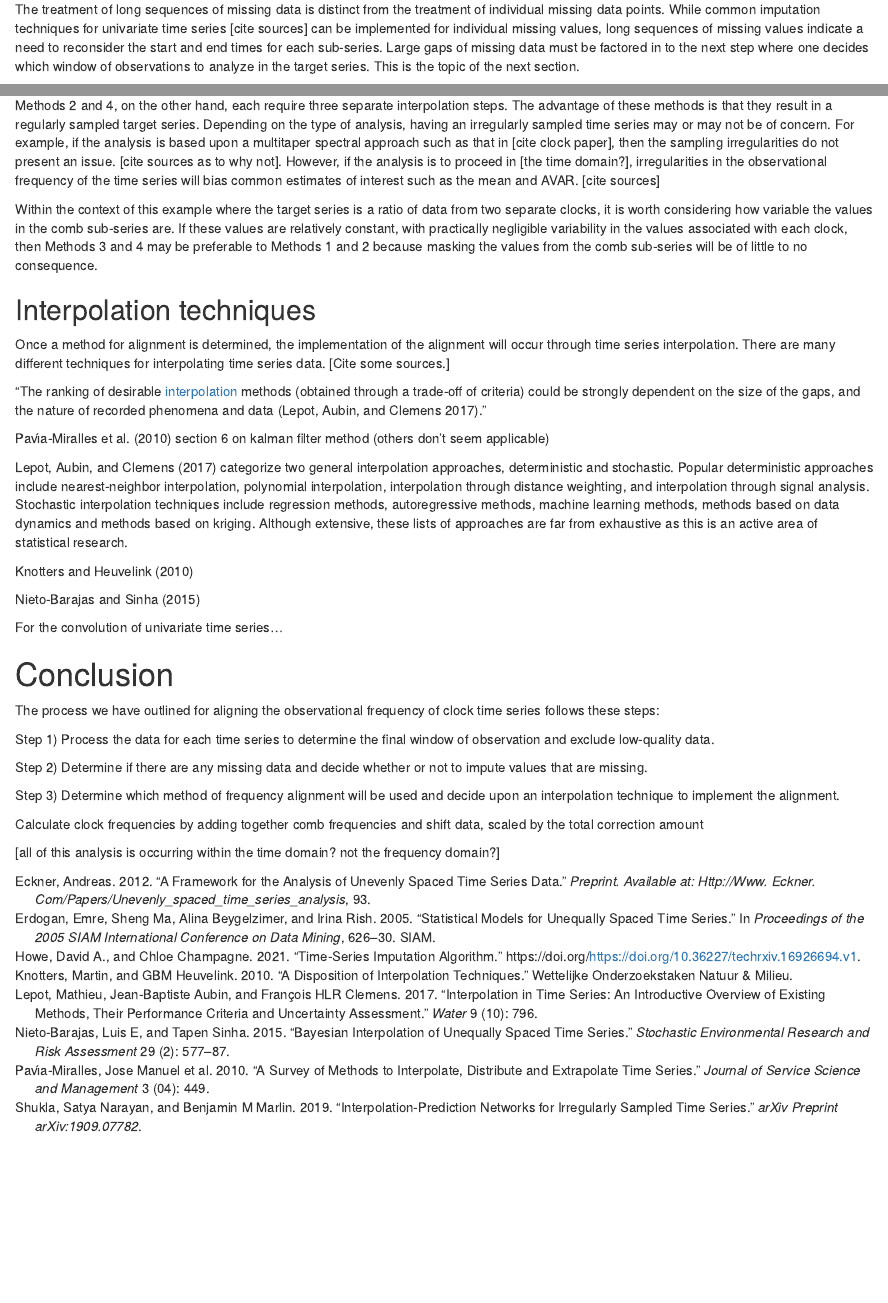
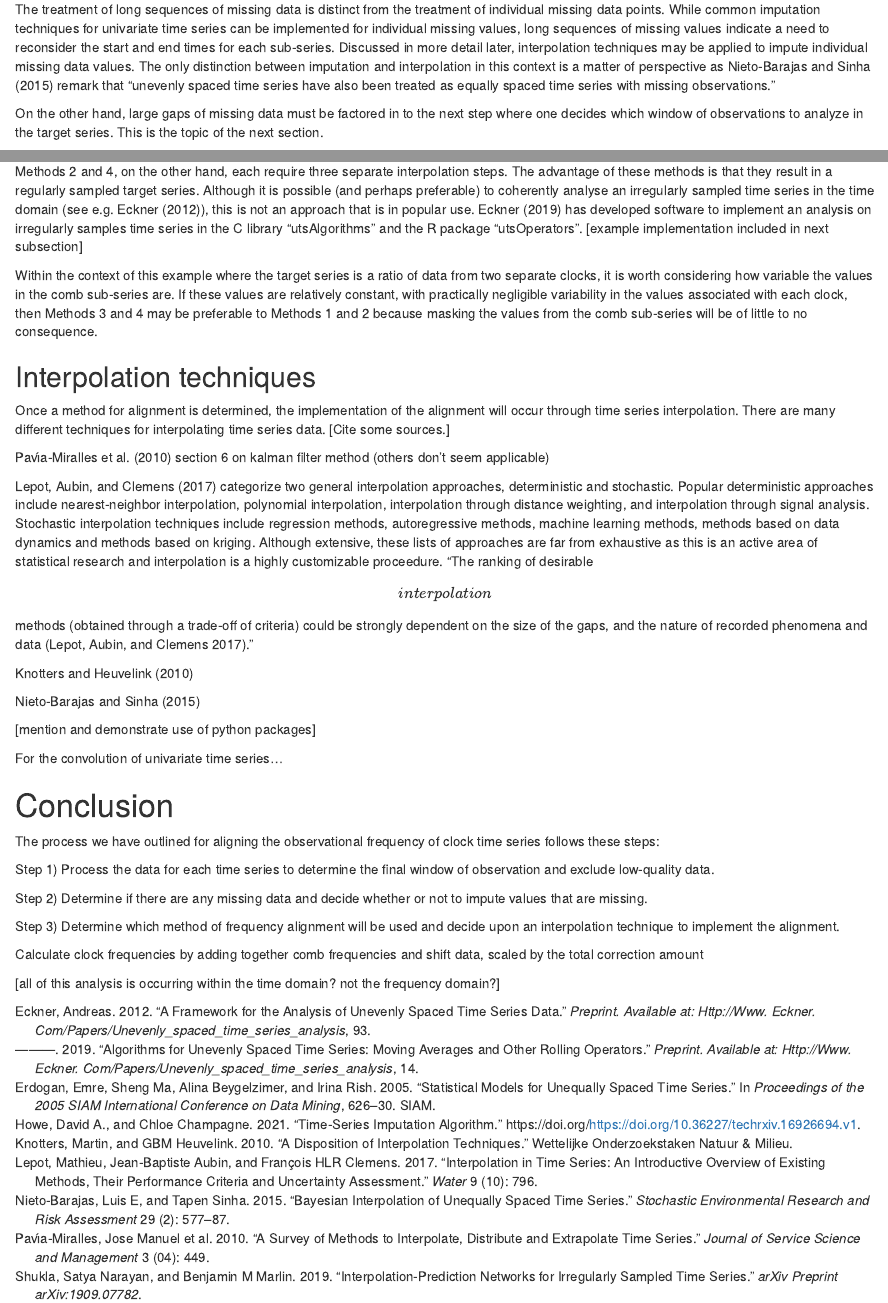
Before and after one commit to caitberry/atomic-clock, an R Markdown document (st-interp/NIST_TN/interp-impute-TN.Rmd): the page in a window 1100 px wide, from 1750 px down, and a second part further down, joined at a grey line. Rendered offline with R 4.5, knitr and Pandoc, with nearby package versions; drawn as R Markdown's standard HTML page in place of the format the file asks for.

Commit message:
update interp-impute-TN.Rmd

````diff
--- a/st-interp/NIST_TN/References.bib
+++ b/st-interp/NIST_TN/References.bib
@@ -4,6 +4,14 @@
   journal={Preprint. Available at: http://www. eckner. com/papers/unevenly\_spaced\_time\_series\_analysis},
   pages={93},
   year={2012}
+}
+
+@article{eckner2019,
+  title={Algorithms for Unevenly Spaced Time Series: Moving Averages and Other Rolling Operators},
+  author={Eckner, Andreas},
+  journal={Preprint. Available at: http://www. eckner. com/papers/unevenly\_spaced\_time\_series\_analysis},
+  pages={14},
+  year={2019}
 }
 
 @inproceedings{erdogan2005,
--- a/st-interp/NIST_TN/interp-impute-TN.Rmd
+++ b/st-interp/NIST_TN/interp-impute-TN.Rmd
@@ -78,7 +78,9 @@ msno.matrix(time_series_data)
 plt.show()
 ```
 
-The treatment of long sequences of missing data is distinct from the treatment of individual missing data points. While common imputation techniques for univariate time series [cite sources] can be implemented for individual missing values, long sequences of missing values indicate a need to reconsider the start and end times for each sub-series. Large gaps of missing data must be factored in to the next step where one decides which window of observations to analyze in the target series. This is the topic of the next section.
+The treatment of long sequences of missing data is distinct from the treatment of individual missing data points. While common imputation techniques for univariate time series can be implemented for individual missing values, long sequences of missing values indicate a need to reconsider the start and end times for each sub-series. Discussed in more detail later, interpolation techniques may be applied to impute individual missing data values. The only distinction between imputation and interpolation in this context is a matter of perspective as @nieto2015 remark that "unevenly spaced time series have also been treated as equally spaced time series with missing observations."
+
+On the other hand, large gaps of missing data must be factored in to the next step where one decides which window of observations to analyze in the target series. This is the topic of the next section.
 
 [Add note of caution about how keeping missing data until end is not advisable.]
 
@@ -166,7 +168,8 @@ Note that none of the methods listed above suggest realigning a high frequency s
 <!---Although it is listed above for the sake of completeness, Method 2 is inferior to the other methods because it results in an irregularly sampled time series and it requires three separate interpolation steps. In comparison,-->
 Methods 1 and 3 only require two separate interpolation steps. The drawback of these two methods, however is that the resulting time series is still irregularly observed. "A comparative analysis of time series is not feasible if the observation times are different @nieto2015." "Any attempt of comparative or associative analysis between... two time series requires them to have both been measured at the same times @nieto2015." However, if the sampling irregularities of the target series are so small that that are practically meaningless, then these approaches are preferable to the others because they require fewer interpolation steps.
 
-Methods 2 and 4, on the other hand, each require three separate interpolation steps. The advantage of these methods is that they result in a regularly sampled target series. Depending on the type of analysis, having an irregularly sampled time series may or may not be of concern. For example, if the analysis is based upon a multitaper spectral approach such as that in [cite clock paper], then the sampling irregularities do not present an issue. [cite sources as to why not]. However, if the analysis is to proceed in [the time domain?], irregularities in the observational frequency of the time series will bias common estimates of interest such as the mean and AVAR. [cite sources]
+Methods 2 and 4, on the other hand, each require three separate interpolation steps. The advantage of these methods is that they result in a regularly sampled target series. Although it is possible (and perhaps preferable) to coherently analyse an irregularly sampled time series in the time domain (see e.g. @eckner2012), this is not an approach that is in popular use. @eckner2019 has developed software to implement an analysis on irregularly samples time series in the C library "utsAlgorithms" and the R package "utsOperators". [example implementation included in next subsection]
+<!---Depending on the type of analysis, having an irregularly sampled time series may or may not be of concern. For example, if the analysis is based upon a multitaper spectral approach such as that in [cite clock paper], then the sampling irregularities do not present an issue. [cite sources as to why not]. However, if the analysis is to proceed in [the time domain?], irregularities in the observational frequency of the time series will bias common estimates of interest such as the mean and AVAR. [cite sources]--->
 
 Within the context of this example where the target series is a ratio of data from two separate clocks, it is worth considering how variable the values in the comb sub-series are. If these values are relatively constant, with practically negligible variability in the values associated with each clock, then Methods 3 and 4 may be preferable to Methods 1 and 2 because masking the values from the comb sub-series will be of little to no consequence.
 
@@ -176,18 +179,18 @@ Within the context of this example where the target series is a ratio of data fr
 
 Once a method for alignment is determined, the implementation of the alignment will occur through time series interpolation. There are many different techniques for interpolating time series data. [Cite some sources.]
 
-"The ranking of desirable [interpolation] methods (obtained through a trade-off of criteria) could be strongly dependent on the size of the gaps, and the nature of recorded phenomena and data [@lepot2017]."
 
 @pavia2010 section 6 on kalman filter method (others don't seem applicable)
 
-@lepot2017 categorize two general interpolation approaches, deterministic and stochastic. Popular deterministic approaches include nearest-neighbor interpolation, polynomial interpolation, interpolation through distance weighting, and interpolation through signal analysis. Stochastic interpolation techniques include regression methods, autoregressive methods, machine learning methods, methods based on data dynamics and methods based on kriging. Although extensive, these lists of approaches are far from exhaustive as this is an active area of statistical research.
+@lepot2017 categorize two general interpolation approaches, deterministic and stochastic. Popular deterministic approaches include nearest-neighbor interpolation, polynomial interpolation, interpolation through distance weighting, and interpolation through signal analysis. Stochastic interpolation techniques include regression methods, autoregressive methods, machine learning methods, methods based on data dynamics and methods based on kriging. Although extensive, these lists of approaches are far from exhaustive as this is an active area of statistical research and interpolation is a highly customizable proceedure. "The ranking of desirable \[interpolation\] methods (obtained through a trade-off of criteria) could be strongly dependent on the size of the gaps, and the nature of recorded phenomena and data [@lepot2017]."
+
 
 @knotters2010
 
 @nieto2015
 
 
-
+[mention and demonstrate use of python packages]
 
 For the convolution of univariate time series...
 
````
Also changed, not shown: st-interp/NIST_TN/interp-impute-TN.html.
